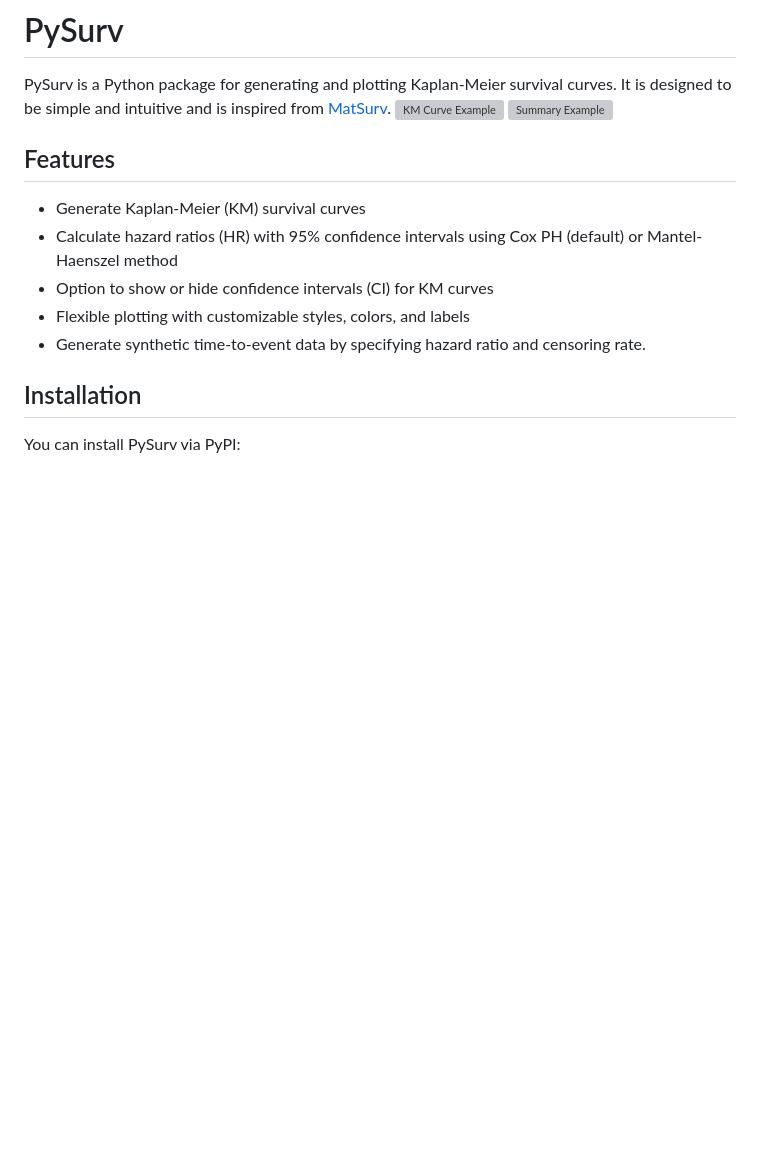
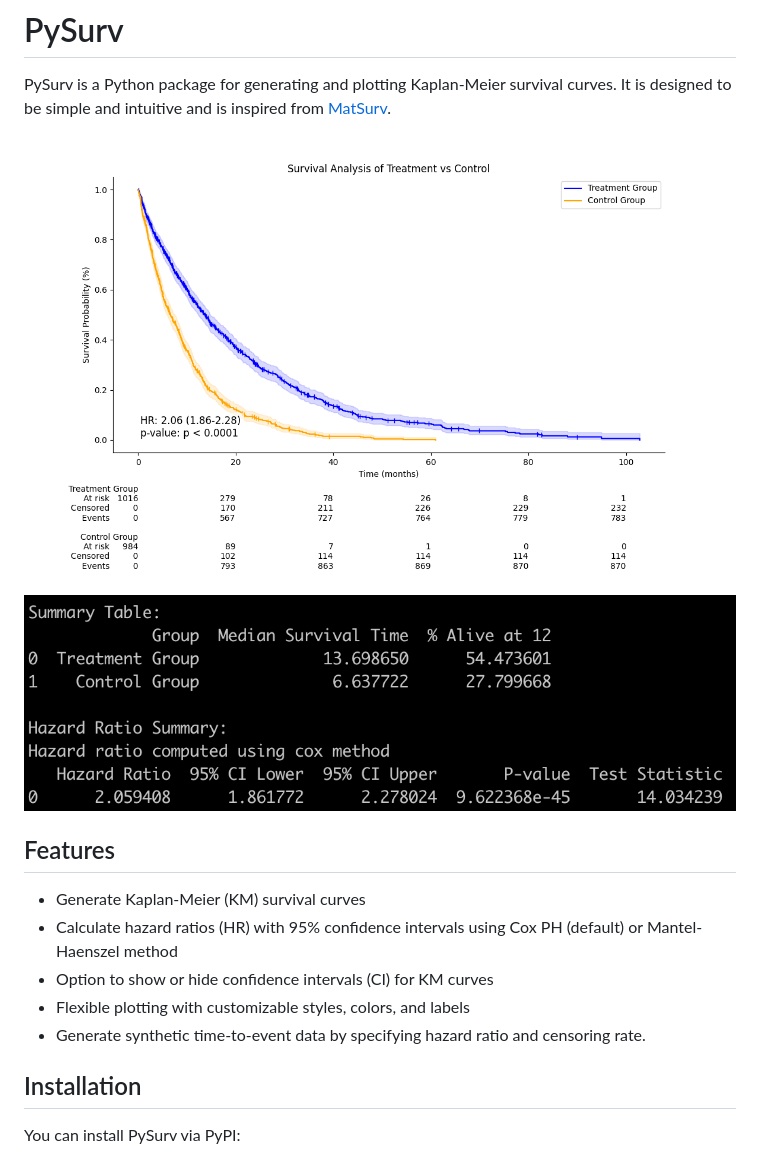
Before and after one commit to pushkarmutha/PySurv, a Markdown page: README.md, the part around the change. Drawn GitHub-style; blank space fills up the shorter version; grey boxes are pictures that could not be loaded.

```diff
--- a/README.md
+++ b/README.md
@@ -1,8 +1,8 @@
 # PySurv
 
 PySurv is a Python package for generating and plotting Kaplan-Meier survival curves. It is designed to be simple and intuitive and is inspired from [MatSurv](https://github.com/aebergl/MatSurv).
-![KM Curve Example](images/KMCurvea.png)
-![Summary Example](images/Summarya.png)
+![KM Curve Example](images/KMCurve.png)
+![Summary Example](images/Summary.png)
 
 ## Features
 
```
